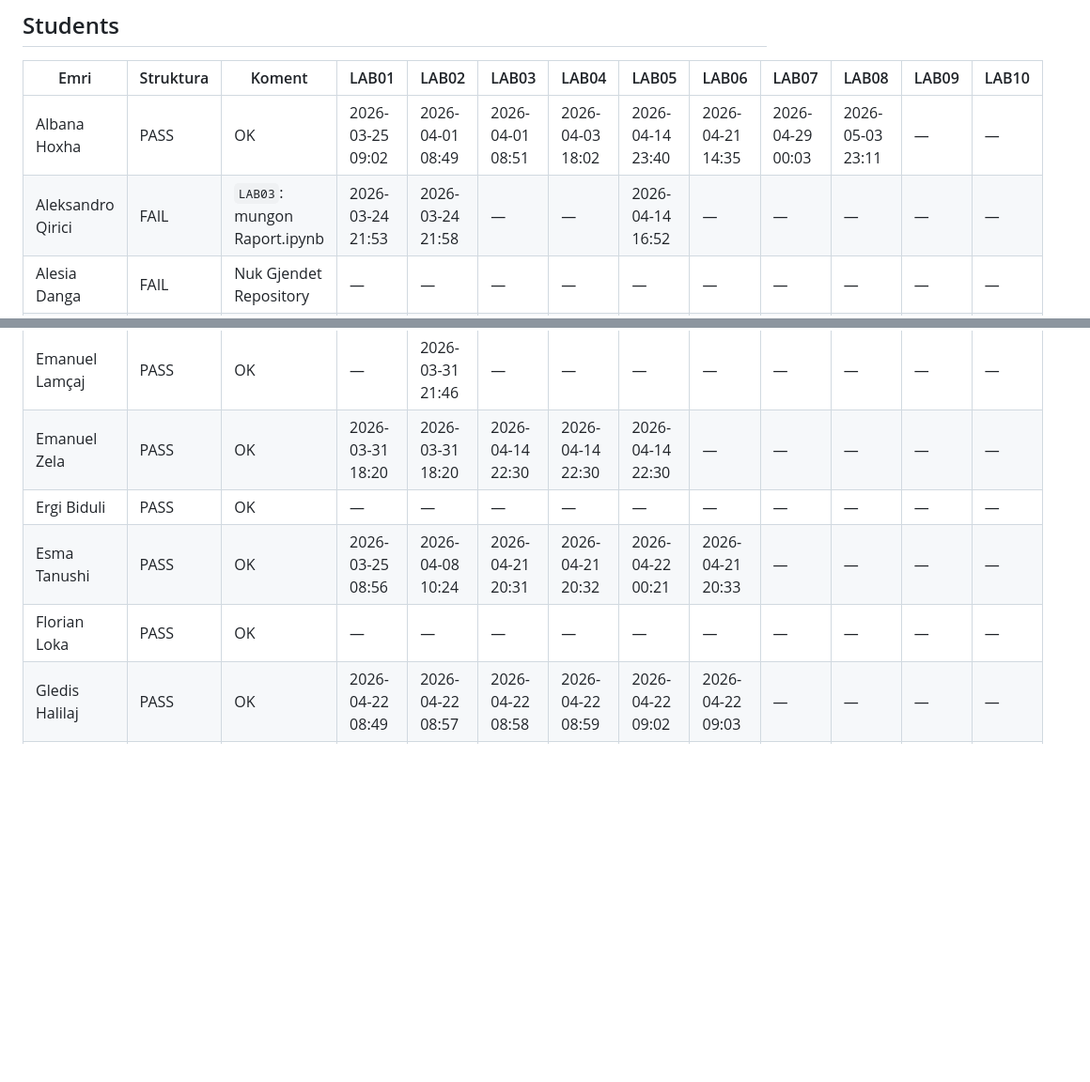
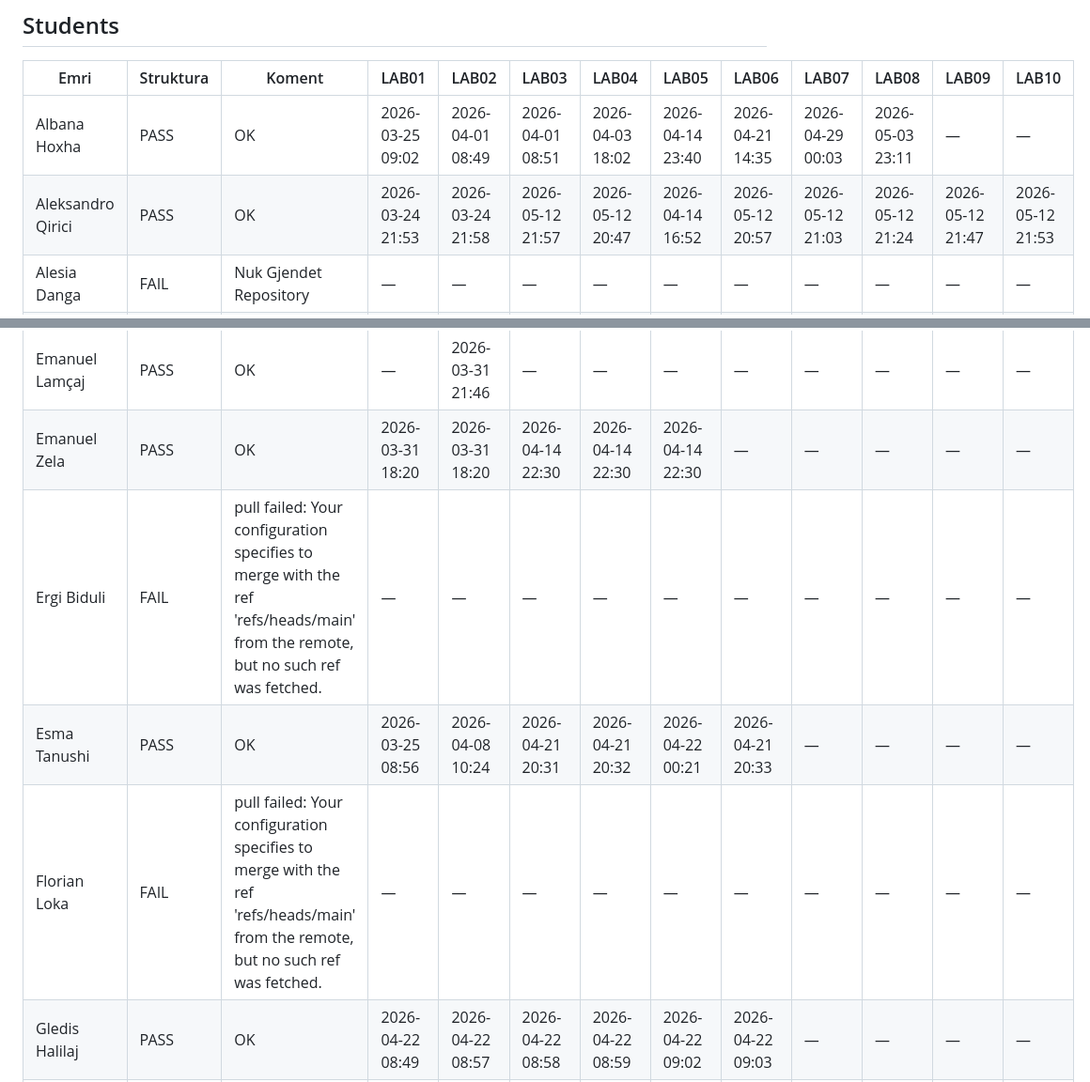
Before and after one commit to ekafex/lectures, a Markdown page: Intro_LAB/Extra/Vleresim.md, 2 parts joined by grey strips. Shown at 94% size. GitHub-like rendering; blank space fills up the shorter version.

Commit message:
Updated Intro_LAB/Extra/Vleresim.md & added Intro_LAB/Laboratories/LAB10/Realizimi_Eksperimenteve.md and updated Intro_LAB/Laboratories/Lab10_Timing_Variacion.md

```diff
--- a/Intro_LAB/Extra/Vleresim.md
+++ b/Intro_LAB/Extra/Vleresim.md
@@ -5,16 +5,16 @@
 | Emri | Struktura | Koment | LAB01 | LAB02 | LAB03 | LAB04 | LAB05 | LAB06 | LAB07 | LAB08 | LAB09 | LAB10 |
 |---|---|---|---|---|---|---|---|---|---|---|---|---|
 | Albana Hoxha | PASS | OK | 2026-03-25 09:02 | 2026-04-01 08:49 | 2026-04-01 08:51 | 2026-04-03 18:02 | 2026-04-14 23:40 | 2026-04-21 14:35 | 2026-04-29 00:03 | 2026-05-03 23:11 | — | — |
-| Aleksandro Qirici | FAIL | `LAB03`: mungon Raport.ipynb | 2026-03-24 21:53 | 2026-03-24 21:58 | — | — | 2026-04-14 16:52 | — | — | — | — | — |
+| Aleksandro Qirici | PASS | OK | 2026-03-24 21:53 | 2026-03-24 21:58 | 2026-05-12 21:57 | 2026-05-12 20:47 | 2026-04-14 16:52 | 2026-05-12 20:57 | 2026-05-12 21:03 | 2026-05-12 21:24 | 2026-05-12 21:47 | 2026-05-12 21:53 |
 | Alesia Danga | FAIL | Nuk Gjendet Repository | — | — | — | — | — | — | — | — | — | — |
 | Artea Zerellari | PASS | OK | 2026-03-25 08:55 | 2026-04-08 01:10 | 2026-04-08 02:10 | 2026-04-07 23:25 | 2026-04-11 18:45 | 2026-04-21 20:32 | — | — | — | — |
 | Arteo Çarta | PASS | OK | — | — | — | — | — | — | — | — | — | — |
 | Bjorn Muça | PASS | OK | 2026-04-22 08:28 | 2026-04-22 08:29 | 2026-04-22 08:30 | 2026-04-22 08:30 | 2026-04-30 10:26 | 2026-04-22 08:31 | — | — | — | — |
 | Emanuel Lamçaj | PASS | OK | — | 2026-03-31 21:46 | — | — | — | — | — | — | — | — |
 | Emanuel Zela | PASS | OK | 2026-03-31 18:20 | 2026-03-31 18:20 | 2026-04-14 22:30 | 2026-04-14 22:30 | 2026-04-14 22:30 | — | — | — | — | — |
-| Ergi Biduli | PASS | OK | — | — | — | — | — | — | — | — | — | — |
+| Ergi Biduli | FAIL | pull failed: Your configuration specifies to merge with the ref 'refs/heads/main' from the remote, but no such ref was fetched. | — | — | — | — | — | — | — | — | — | — |
 | Esma Tanushi | PASS | OK | 2026-03-25 08:56 | 2026-04-08 10:24 | 2026-04-21 20:31 | 2026-04-21 20:32 | 2026-04-22 00:21 | 2026-04-21 20:33 | — | — | — | — |
-| Florian Loka | PASS | OK | — | — | — | — | — | — | — | — | — | — |
+| Florian Loka | FAIL | pull failed: Your configuration specifies to merge with the ref 'refs/heads/main' from the remote, but no such ref was fetched. | — | — | — | — | — | — | — | — | — | — |
 | Gledis Halilaj | PASS | OK | 2026-04-22 08:49 | 2026-04-22 08:57 | 2026-04-22 08:58 | 2026-04-22 08:59 | 2026-04-22 09:02 | 2026-04-22 09:03 | — | — | — | — |
 | Horgito Mhillaj | PASS | OK | 2026-04-22 08:53 | 2026-04-22 08:53 | 2026-04-22 08:53 | 2026-04-22 08:53 | 2026-04-22 08:53 | 2026-04-22 08:53 | — | — | — | — |
 | Orinda Koçi | FAIL | Nuk Gjendet Repository | — | — | — | — | — | — | — | — | — | — |
```
Also changed, not shown: other parts of Intro_LAB/Extra/Vleresim.md (+2 -2 lines), Intro_LAB/Laboratories/Lab10_Timing_Variacion.md (+9 -9 lines), 1 other file.
